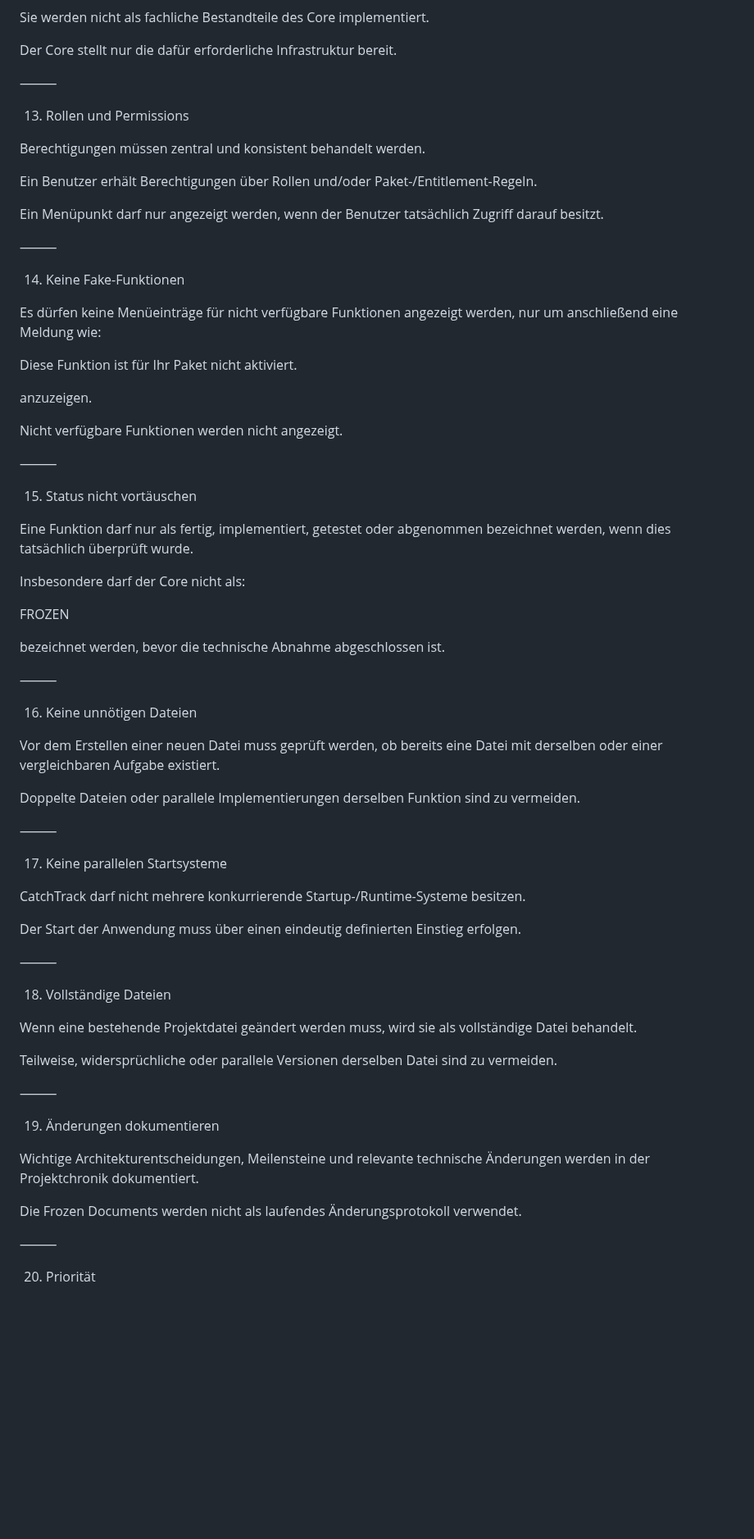
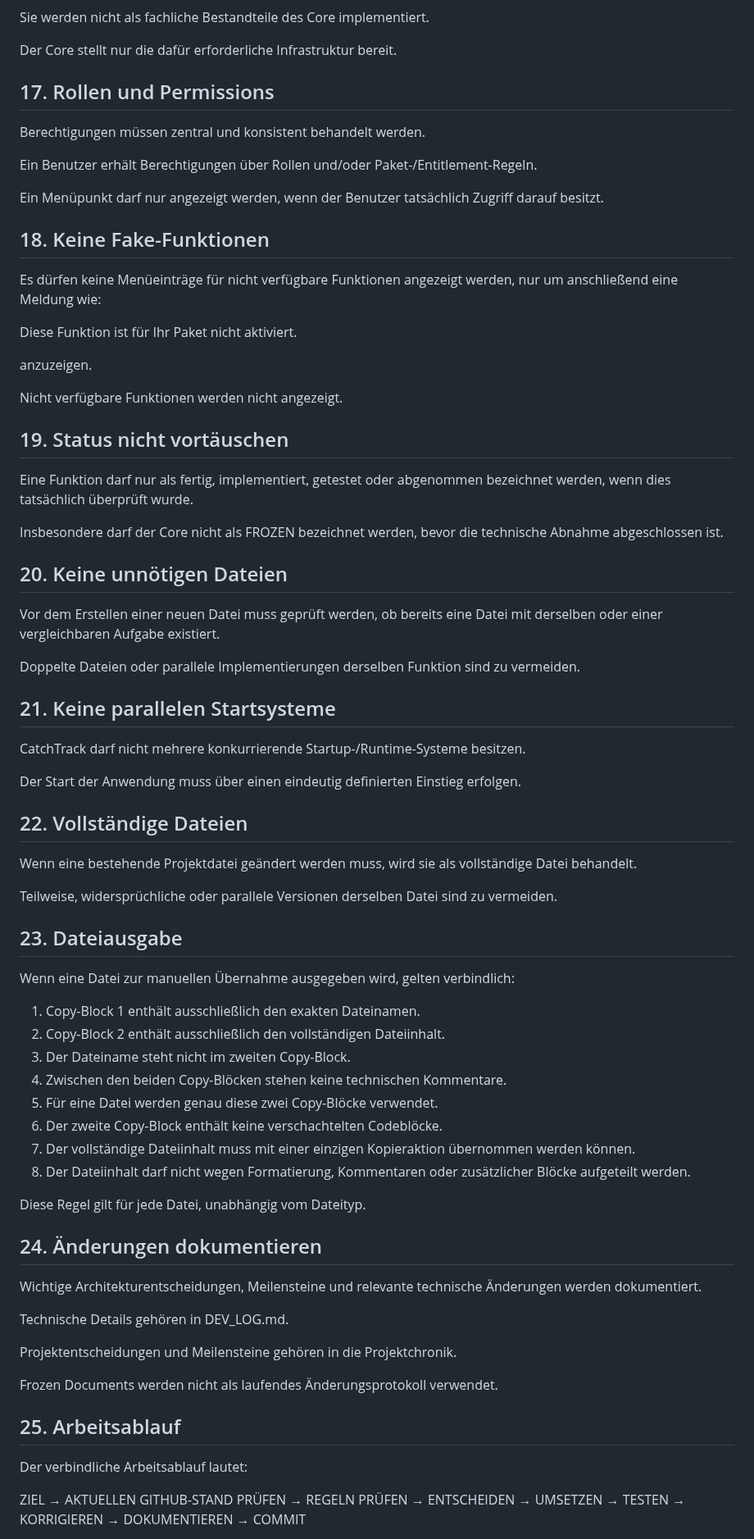
Before and after one commit to El-Ninjo1965/CatchTrack-V.1.0, a Markdown page: RULES.md, the part around one of its changes. Shown at 82% size. Rendered like a GitHub page; blank space fills up the shorter version.

```diff
--- a/RULES.md
+++ b/RULES.md
@@ -213,9 +259,7 @@ Sie werden nicht als fachliche Bestandteile des Core implementiert.
 
 Der Core stellt nur die dafür erforderliche Infrastruktur bereit.
 
-⸻
-
-13. Rollen und Permissions
+## 17. Rollen und Permissions
 
 Berechtigungen müssen zentral und konsistent behandelt werden.
 
@@ -223,9 +267,7 @@ Ein Benutzer erhält Berechtigungen über Rollen und/oder Paket-/Entitlement-Reg
 
 Ein Menüpunkt darf nur angezeigt werden, wenn der Benutzer tatsächlich Zugriff darauf besitzt.
 
-⸻
-
-14. Keine Fake-Funktionen
+## 18. Keine Fake-Funktionen
 
 Es dürfen keine Menüeinträge für nicht verfügbare Funktionen angezeigt werden, nur um anschließend eine Meldung wie:
 
@@ -235,50 +277,66 @@ anzuzeigen.
 
 Nicht verfügbare Funktionen werden nicht angezeigt.
 
-⸻
-
-15. Status nicht vortäuschen
+## 19. Status nicht vortäuschen
 
 Eine Funktion darf nur als fertig, implementiert, getestet oder abgenommen bezeichnet werden, wenn dies tatsächlich überprüft wurde.
 
-Insbesondere darf der Core nicht als:
+Insbesondere darf der Core nicht als FROZEN bezeichnet werden, bevor die technische Abnahme abgeschlossen ist.
 
-FROZEN
-
-bezeichnet werden, bevor die technische Abnahme abgeschlossen ist.
-
-⸻
-
-16. Keine unnötigen Dateien
+## 20. Keine unnötigen Dateien
 
 Vor dem Erstellen einer neuen Datei muss geprüft werden, ob bereits eine Datei mit derselben oder einer vergleichbaren Aufgabe existiert.
 
 Doppelte Dateien oder parallele Implementierungen derselben Funktion sind zu vermeiden.
 
-⸻
-
-17. Keine parallelen Startsysteme
+## 21. Keine parallelen Startsysteme
 
 CatchTrack darf nicht mehrere konkurrierende Startup-/Runtime-Systeme besitzen.
 
 Der Start der Anwendung muss über einen eindeutig definierten Einstieg erfolgen.
 
-⸻
-
-18. Vollständige Dateien
+## 22. Vollständige Dateien
 
 Wenn eine bestehende Projektdatei geändert werden muss, wird sie als vollständige Datei behandelt.
 
 Teilweise, widersprüchliche oder parallele Versionen derselben Datei sind zu vermeiden.
 
-⸻
+## 23. Dateiausgabe
 
-19. Änderungen dokumentieren
+Wenn eine Datei zur manuellen Übernahme ausgegeben wird, gelten verbindlich:
 
-Wichtige Architekturentscheidungen, Meilensteine und relevante technische Änderungen werden in der Projektchronik dokumentiert.
+1. Copy-Block 1 enthält ausschließlich den exakten Dateinamen.
+2. Copy-Block 2 enthält ausschließlich den vollständigen Dateiinhalt.
+3. Der Dateiname steht nicht im zweiten Copy-Block.
+4. Zwischen den beiden Copy-Blöcken stehen keine technischen Kommentare.
+5. Für eine Datei werden genau diese zwei Copy-Blöcke verwendet.
+6. Der zweite Copy-Block enthält keine verschachtelten Codeblöcke.
+7. Der vollständige Dateiinhalt muss mit einer einzigen Kopieraktion übernommen werden können.
+8. Der Dateiinhalt darf nicht wegen Formatierung, Kommentaren oder zusätzlicher Blöcke aufgeteilt werden.
 
-Die Frozen Documents werden nicht als laufendes Änderungsprotokoll verwendet.
+Diese Regel gilt für jede Datei, unabhängig vom Dateityp.
 
-⸻
+## 24. Änderungen dokumentieren
 
-20. Priorität
+Wichtige Architekturentscheidungen, Meilensteine und relevante technische Änderungen werden dokumentiert.
+
+Technische Details gehören in DEV_LOG.md.
+
+Projektentscheidungen und Meilensteine gehören in die Projektchronik.
+
+Frozen Documents werden nicht als laufendes Änderungsprotokoll verwendet.
+
+## 25. Arbeitsablauf
+
+Der verbindliche Arbeitsablauf lautet:
+
+ZIEL
+→ AKTUELLEN GITHUB-STAND PRÜFEN
+→ REGELN PRÜFEN
+→ ENTSCHEIDEN
+→ UMSETZEN
+→ TESTEN
+→ KORRIGIEREN
+→ DOKUMENTIEREN
+→ COMMIT
+
```
Also changed, not shown: other parts of RULES.md (+99 -48 lines).
